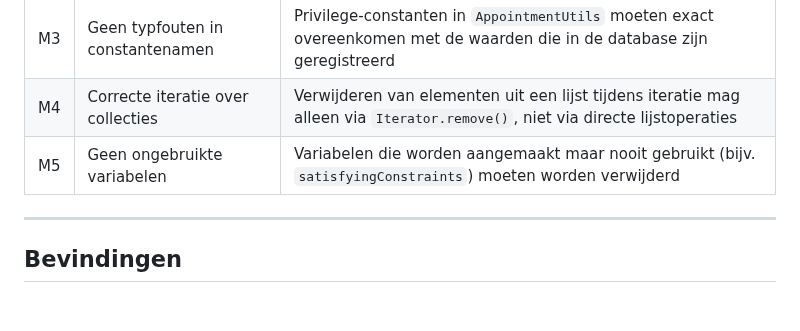
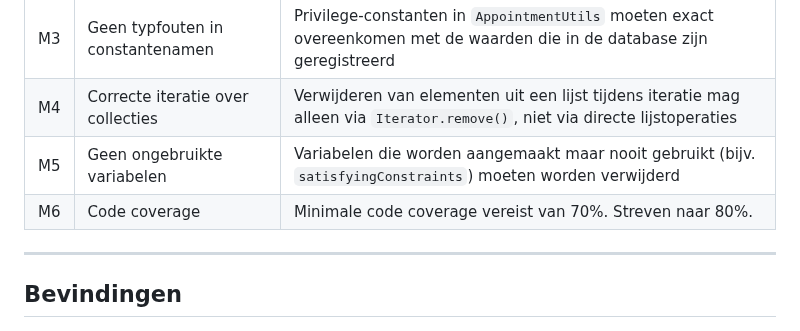
Before and after one commit to JohnBeunBV/LU2-AppointmentBeun, a Markdown page: docs/kwaliteit/01-security-&-maintainability.md, the part around the change. Rendered like a GitHub page.

Commit message:
Added code coverage

```diff
--- a/docs/kwaliteit/01-security-&-maintainability.md
+++ b/docs/kwaliteit/01-security-&-maintainability.md
@@ -25,6 +25,7 @@
 | M3  | Geen typfouten in constantenamen  | Privilege-constanten in `AppointmentUtils` moeten exact overeenkomen met de waarden die in de database zijn geregistreerd    |
 | M4  | Correcte iteratie over collecties | Verwijderen van elementen uit een lijst tijdens iteratie mag alleen via `Iterator.remove()`, niet via directe lijstoperaties |
 | M5  | Geen ongebruikte variabelen       | Variabelen die worden aangemaakt maar nooit gebruikt (bijv. `satisfyingConstraints`) moeten worden verwijderd                |
+| M6  | Code coverage                     | Minimale code coverage vereist van 70%. Streven naar 80%.                                                                    |
 
 ---
 
```
